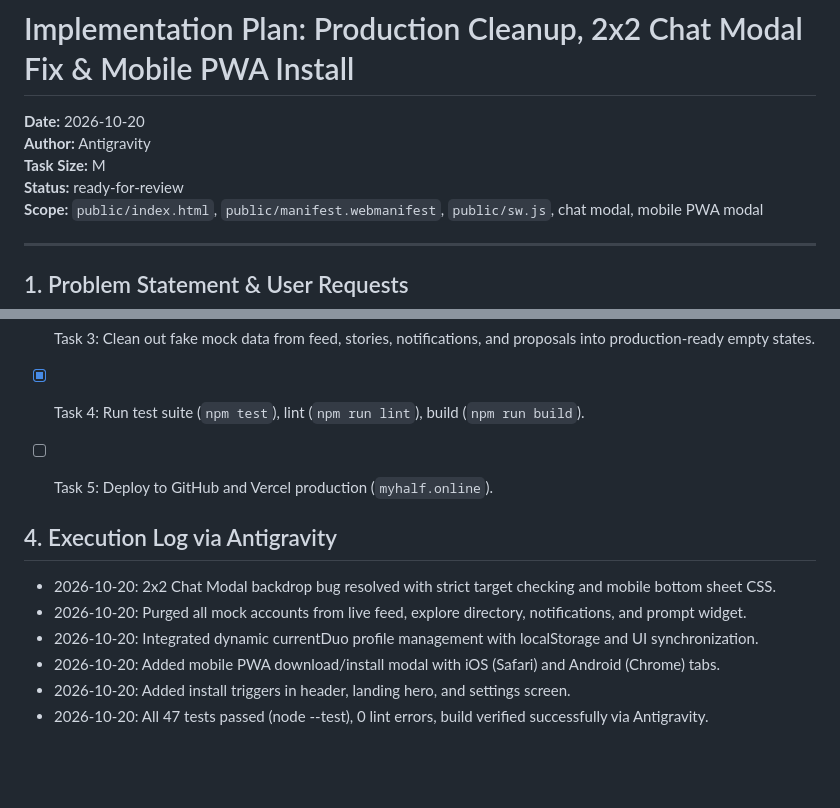
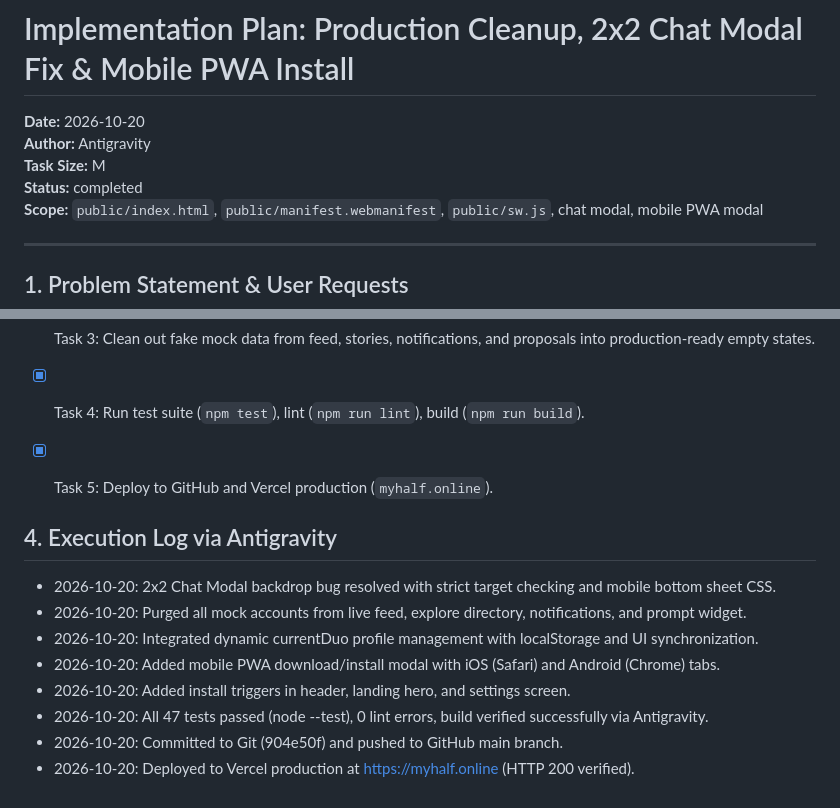
Before and after one commit to lahyabder/myhalf, a Markdown page: docs/plans/2026-10-20-production-cleanup-chat-fix-and-mobile-pwa-install.md, 2 parts joined by grey strips. Drawn GitHub-style; blank space fills up the shorter version.

Commit message:
docs: complete production cleanup and deployment plan

```diff
--- a/docs/plans/2026-10-20-production-cleanup-chat-fix-and-mobile-pwa-install.md
+++ b/docs/plans/2026-10-20-production-cleanup-chat-fix-and-mobile-pwa-install.md
@@ -3,7 +3,7 @@
 **Date:** 2026-10-20
 **Author:** Antigravity
 **Task Size:** M
-**Status:** ready-for-review
+**Status:** completed
 **Scope:** `public/index.html`, `public/manifest.webmanifest`, `public/sw.js`, chat modal, mobile PWA modal
 
 ---
@@ -43,7 +43,7 @@
 - [x] Task 2: Build the Mobile PWA Download/Install system (header button, landing hero badge, dedicated iOS & Android install guide modal, manifest update).
 - [x] Task 3: Clean out fake mock data from feed, stories, notifications, and proposals into production-ready empty states.
 - [x] Task 4: Run test suite (`npm test`), lint (`npm run lint`), build (`npm run build`).
-- [ ] Task 5: Deploy to GitHub and Vercel production (`myhalf.online`).
+- [x] Task 5: Deploy to GitHub and Vercel production (`myhalf.online`).
 
 
 ## 4. Execution Log via Antigravity
@@ -53,3 +53,5 @@
 - 2026-10-20: Added mobile PWA download/install modal with iOS (Safari) and Android (Chrome) tabs.
 - 2026-10-20: Added install triggers in header, landing hero, and settings screen.
 - 2026-10-20: All 47 tests passed (node --test), 0 lint errors, build verified successfully via Antigravity.
+- 2026-10-20: Committed to Git (904e50f) and pushed to GitHub main branch.
+- 2026-10-20: Deployed to Vercel production at https://myhalf.online (HTTP 200 verified).
```
